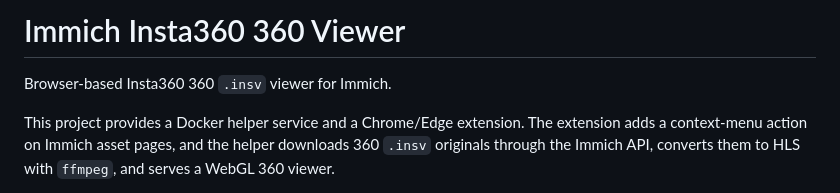
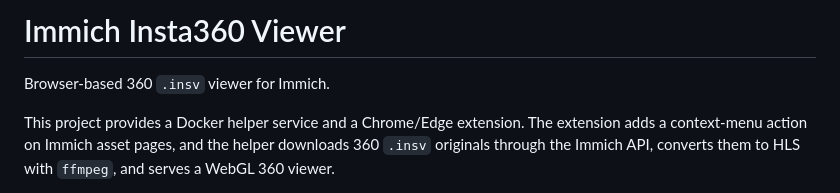
Before and after one commit to inirin/immich-insta360-viewer, a Markdown page: README.md, the part around the change. Rendered like a GitHub page.

Commit message:
Refine project title

```diff
--- a/README.md
+++ b/README.md
@@ -1,6 +1,6 @@
-# Immich Insta360 360 Viewer
+# Immich Insta360 Viewer
 
-Browser-based Insta360 360 `.insv` viewer for Immich.
+Browser-based 360 `.insv` viewer for Immich.
 
 This project provides a Docker helper service and a Chrome/Edge extension. The extension adds a context-menu action on Immich asset pages, and the helper downloads 360 `.insv` originals through the Immich API, converts them to HLS with `ffmpeg`, and serves a WebGL 360 viewer.
 
```
